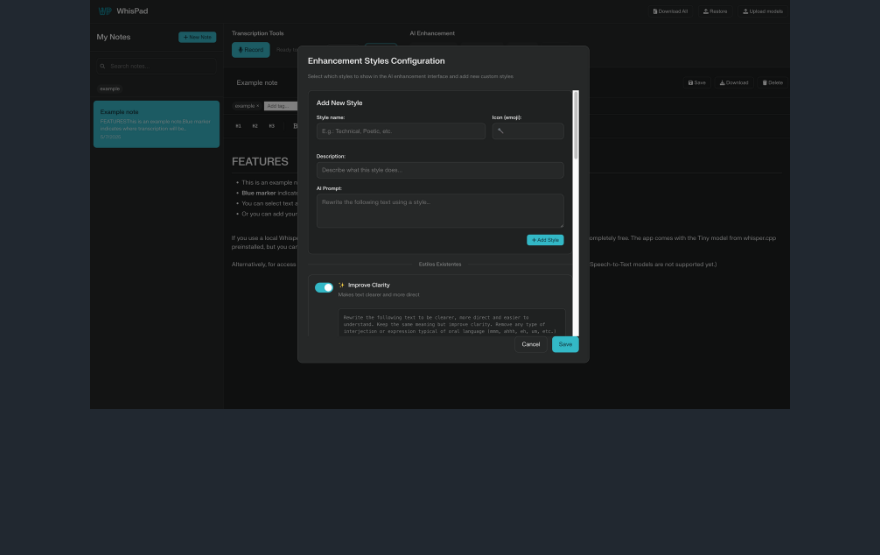
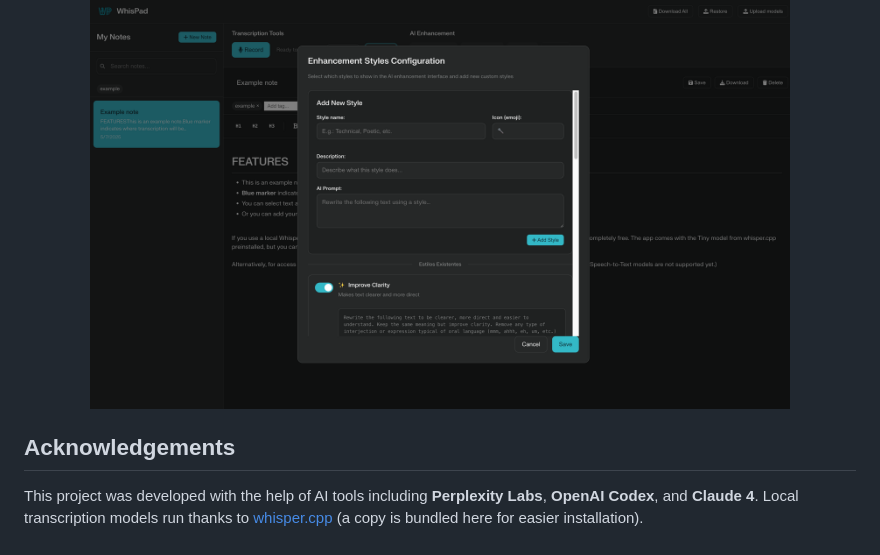
Before and after one commit to Drakonis96/whispad, a Markdown page: README.md, the part around the change. GitHub-like rendering; blank space fills up the shorter version.

Commit message:
Add acknowledgements to README

```diff
--- a/README.md
+++ b/README.md
@@ -119,3 +119,7 @@ Here are some screenshots of WhisPad in action:
 <p align="center">
   <img src="screenshots/screenshot4.png" alt="Transcribed notes list" width="700"/>
 </p>
+
+## Acknowledgements
+
+This project was developed with the help of AI tools including **Perplexity Labs**, **OpenAI Codex**, and **Claude 4**. Local transcription models run thanks to [whisper.cpp](https://github.com/ggml-org/whisper.cpp) (a copy is bundled here for easier installation).
```
